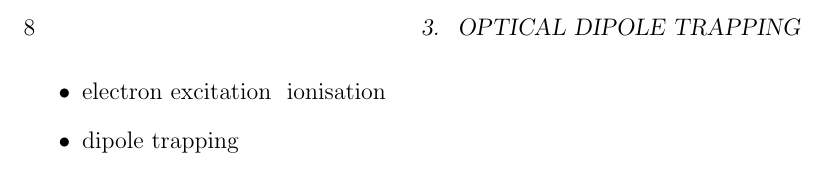
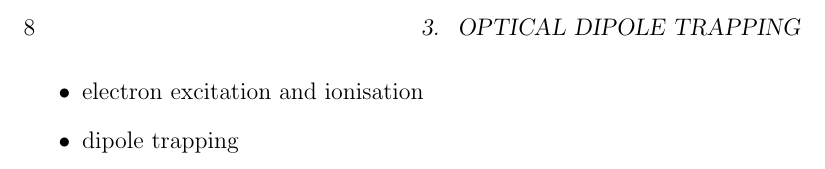
Before and after one commit to joshuat/Thesis, a LaTeX thesis (thesis.tex, which reads 3_theory/dipole.tex): part of page 12 of 21, cut so that both start at the same text. Compiled offline with pdfLaTeX.

Commit message:
Fixed some minor compile issues and formatting.

```diff
--- a/3_theory/dipole.tex
+++ b/3_theory/dipole.tex
@@ -23,5 +23,6 @@ The \gls{caes} consists of a number of devices which are descibed below. Many of
 	\item Rb oven
 	\item zeeman slower
 	\item MOT
-\item electron excitation & ionisation
+	\item electron excitation and ionisation
 	\item dipole trapping
+\end{itemize}
```
Lines whose indentation alone changed are shown as unchanged.
